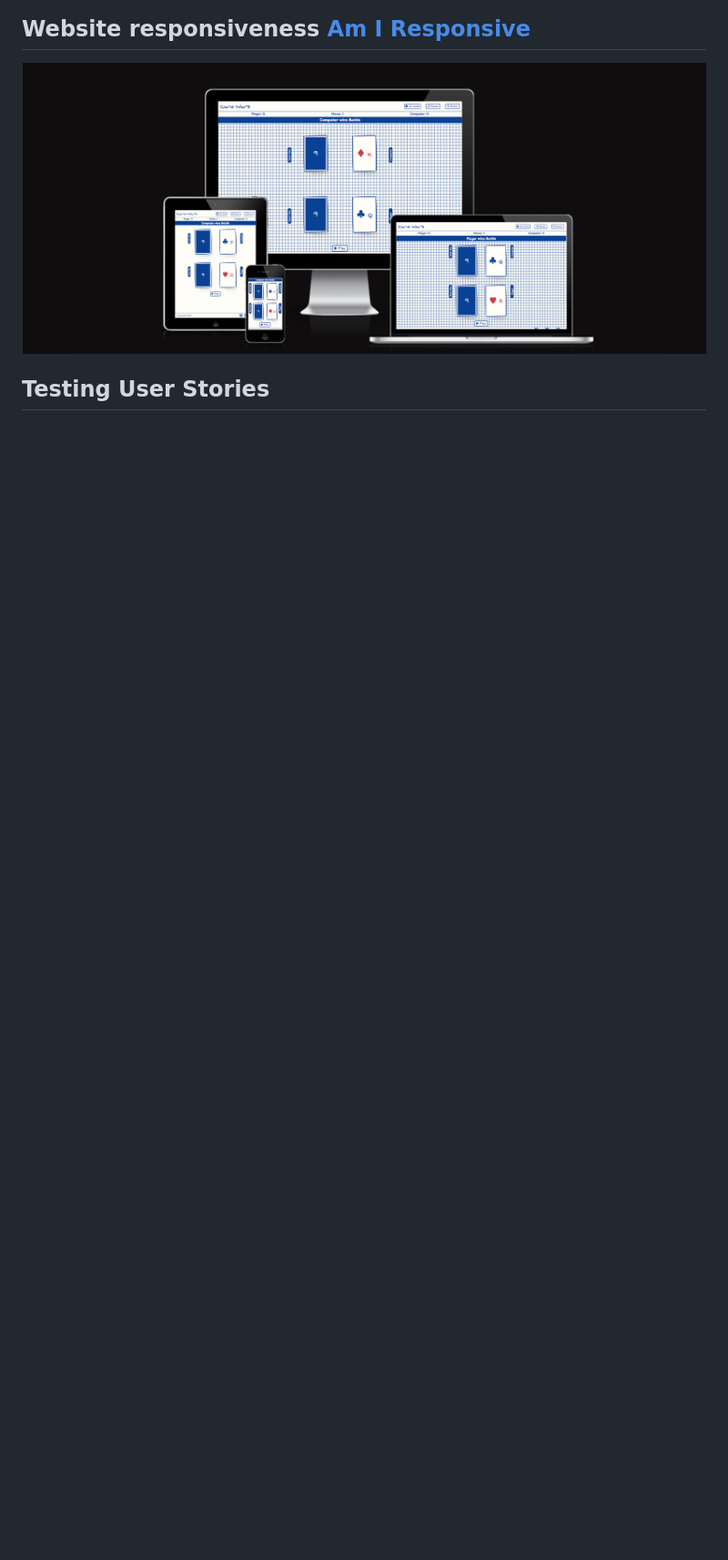
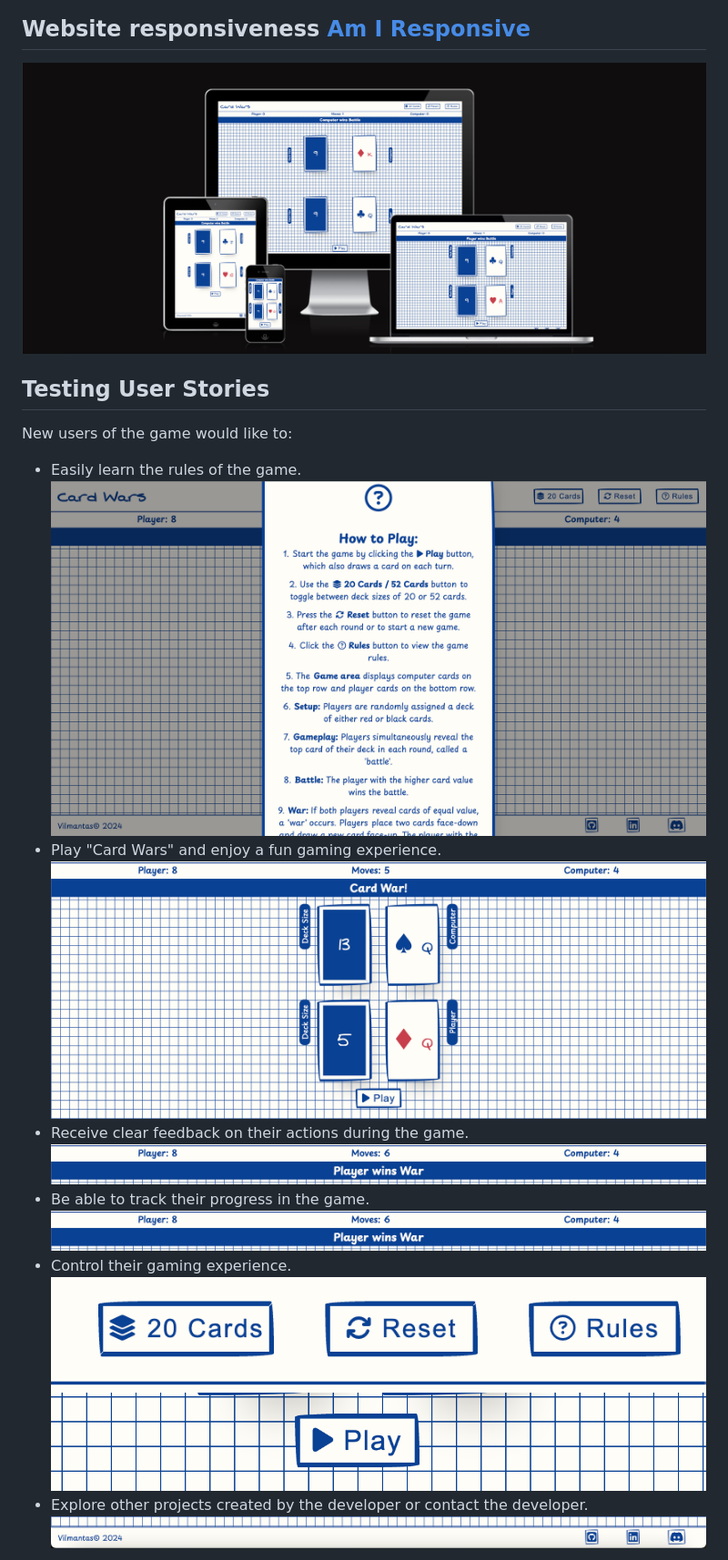
Before and after one commit to niekados/card-wars, a Markdown page: TESTING.md, the part around the change printed below. Shown: that part at 91% size. Drawn GitHub-style; pictures changed too: assets/testing/game-play.png (added), assets/testing/game-rules.png (added), assets/testing/header-control-buttons.png (added); blank space fills up the shorter version.

Commit message:
Upload user stories testing images, add User Stories Testing section to TESTING.md

```diff
--- a/TESTING.md
+++ b/TESTING.md
@@ -104,3 +103,19 @@ While conducting testing, several issues were identified that remain unresolved:
 ![Home Page](assets/testing/am-i-responsive.png)
 
 ## Testing User Stories
+
+New users of the game would like to:
+- Easily learn the rules of the game.
+![Game Rules](assets/testing/game-rules.png)
+- Play "Card Wars" and enjoy a fun gaming experience.
+![Game Play](assets/testing/game-play.png)
+- Receive clear feedback on their actions during the game.
+![Game Feedback](assets/testing/score-and-game-feedback.png)
+- Be able to track their progress in the game.
+![Score](assets/testing/score-and-game-feedback.png)
+- Control their gaming experience.
+![Header Buttons](assets/testing/header-control-buttons.png)
+![Play Button](assets/testing/play-button.png)
+- Explore other projects created by the developer or contact the developer.
+![Social Links](assets/testing/social-links.png)
+
```
Also changed, not shown: other parts of TESTING.md (+15 -4 lines).
